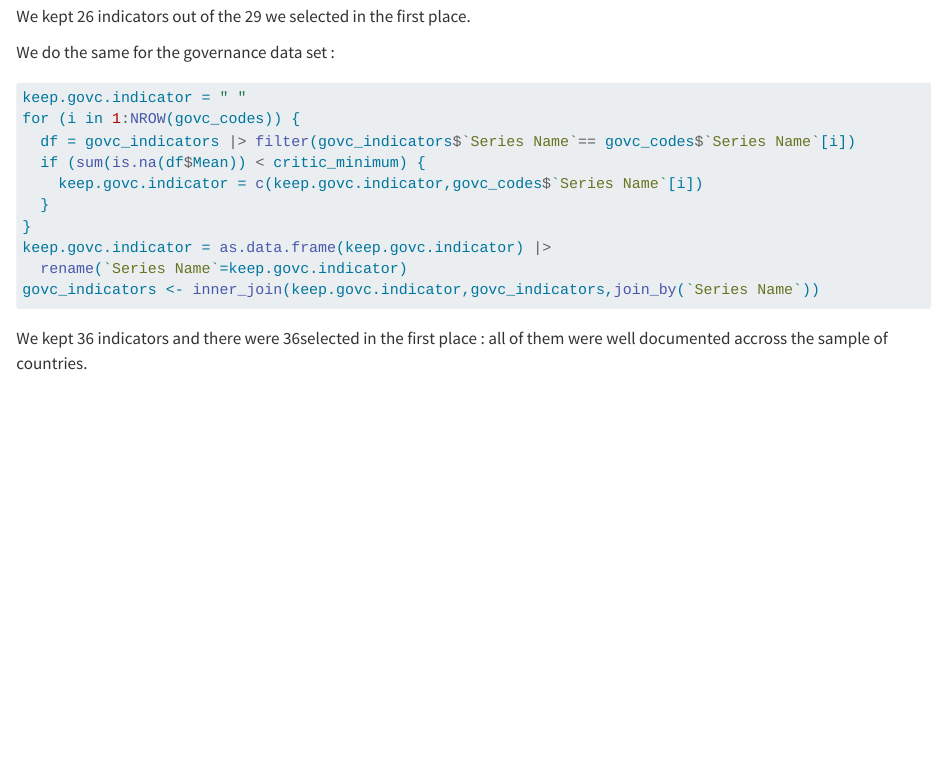
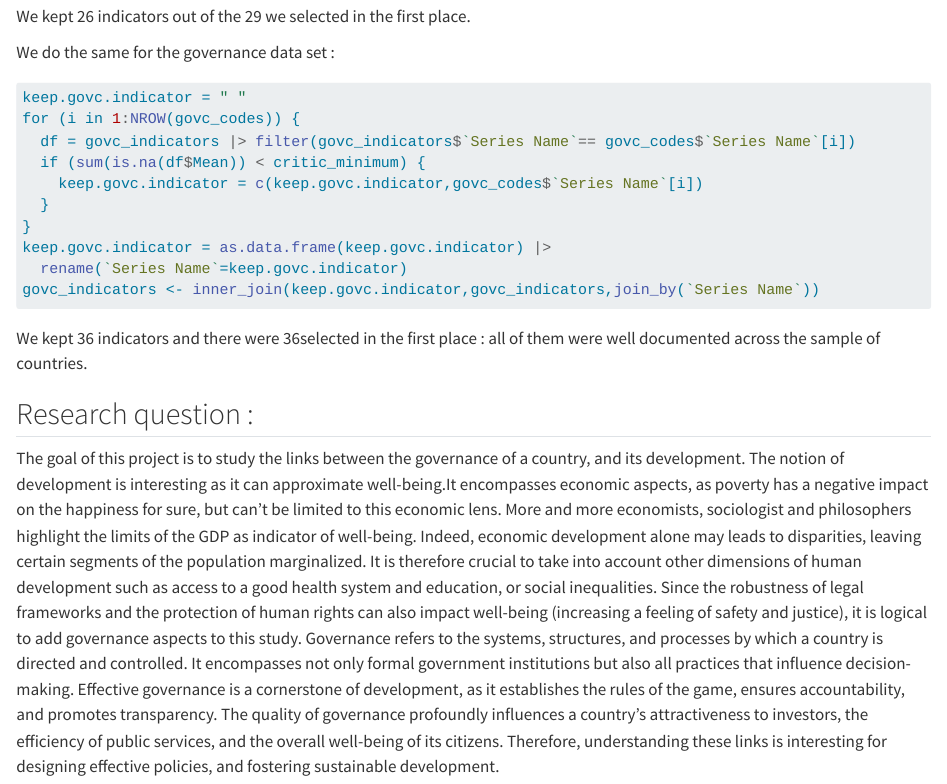
Before and after one commit to E10is3/final-project, a Quarto document (project_goal&data_description.qmd): the page in a window 1100 px wide, from 4270 px down. Rendered offline with R 4.5, knitr and Pandoc in place of Quarto, with nearby package versions; some code elsewhere in the file could not run offline; long lines of code are wrapped.

Commit message:
Research question

````diff
--- a/project_goal&data_description.qmd
+++ b/project_goal&data_description.qmd
@@ -168,4 +168,11 @@ keep.govc.indicator = as.data.frame(keep.govc.indicator) |>
   rename(`Series Name`=keep.govc.indicator)
 govc_indicators <- inner_join(keep.govc.indicator,govc_indicators,join_by(`Series Name`))
 ```
-We kept `r NROW(keep.govc.indicator)-1` indicators and there were `r NROW(govc_codes)`selected in the first place : all of them were well documented accross the sample of countries.
+We kept `r NROW(keep.govc.indicator)-1` indicators and there were `r NROW(govc_codes)`selected in the first place : all of them were well documented across the sample of countries.
+
+## Research question :
+The goal of this project is to study the links between the governance of a country, and its development.
+The notion of development is interesting as it can approximate well-being.It encompasses economic aspects, as poverty has a negative impact on the happiness for sure, but can't be limited to this economic lens. More and more economists, sociologist and philosophers highlight the limits of the GDP as indicator of well-being. Indeed, economic development alone may leads to disparities, leaving certain segments of the population marginalized. It is therefore crucial to take into account other dimensions of human development such as access to a good health system and education, or social inequalities.
+Since the robustness of legal frameworks and the protection of human rights can also impact well-being (increasing a feeling of safety and justice), it is logical to add governance aspects to this study.
+Governance refers to the systems, structures, and processes by which a country is directed and controlled. It encompasses not only formal government institutions but also all practices that influence decision-making. Effective governance is a cornerstone of development, as it establishes the rules of the game, ensures accountability, and promotes transparency. The quality of governance profoundly influences a country's attractiveness to investors, the efficiency of public services, and the overall well-being of its citizens.
+Therefore, understanding these links is interesting for designing effective policies, and fostering sustainable development.
````
